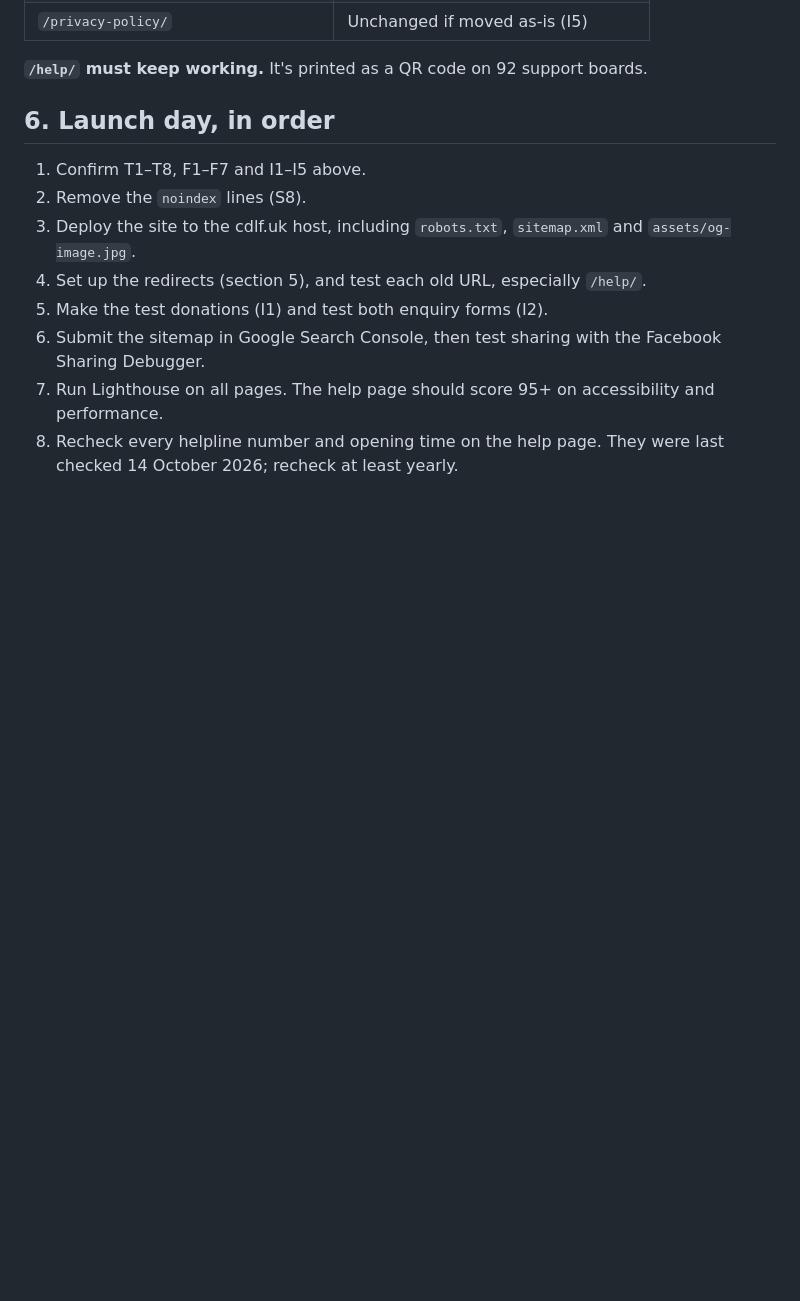
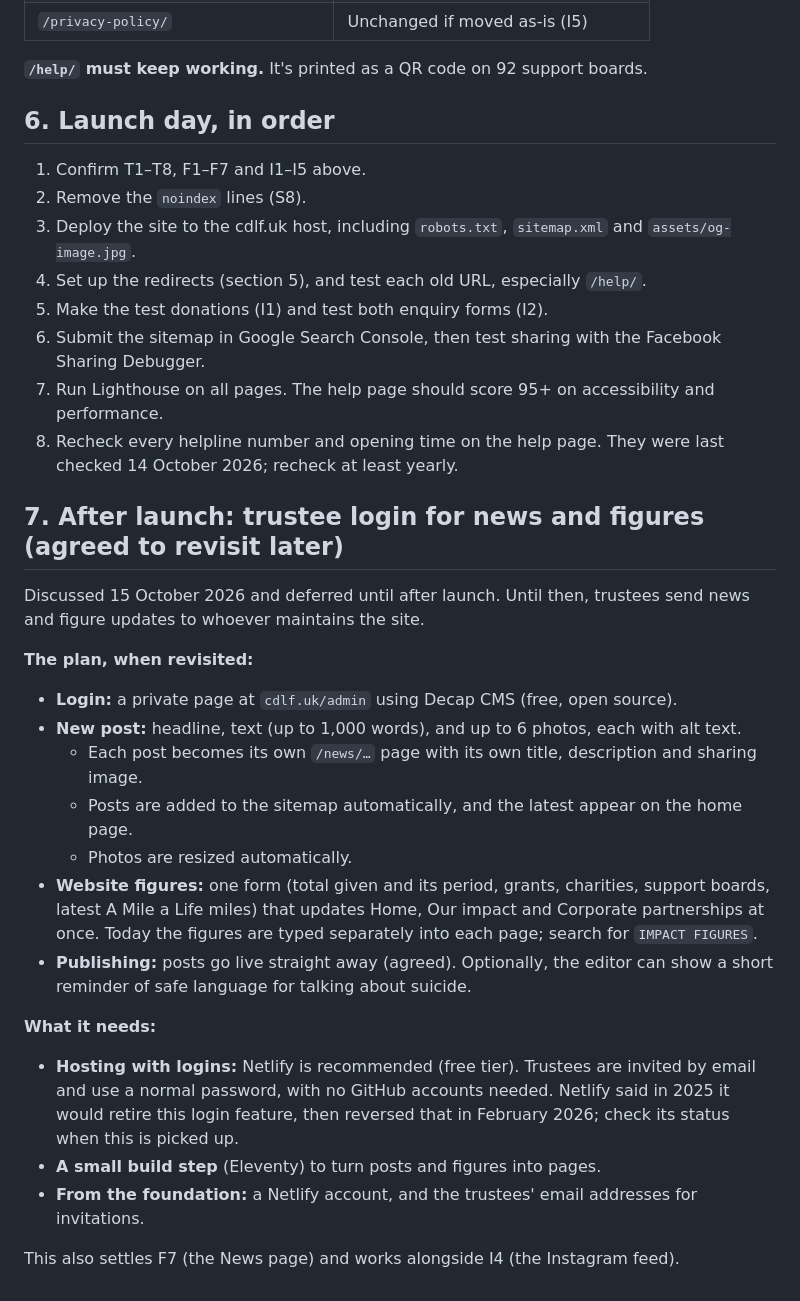
Before and after one commit to Pepilix/cdlf-website, a Markdown page: LAUNCH.md, the part around the change. Drawn GitHub-style; blank space fills up the shorter version.

Commit message:
LAUNCH.md: record the deferred trustee login plan for news and figures
Co-Authored-By: Claude Opus 5.5 <noreply@anthropic.com>

```diff
--- a/LAUNCH.md
+++ b/LAUNCH.md
@@ -117,3 +117,23 @@ Set these up on the live host, so old links, search results and printed material
 6. Submit the sitemap in Google Search Console, then test sharing with the Facebook Sharing Debugger.
 7. Run Lighthouse on all pages. The help page should score 95+ on accessibility and performance.
 8. Recheck every helpline number and opening time on the help page. They were last checked 14 October 2026; recheck at least yearly.
+
+## 7. After launch: trustee login for news and figures (agreed to revisit later)
+
+Discussed 15 October 2026 and deferred until after launch. Until then, trustees send news and figure updates to whoever maintains the site.
+
+**The plan, when revisited:**
+- **Login:** a private page at `cdlf.uk/admin` using Decap CMS (free, open source).
+- **New post:** headline, text (up to 1,000 words), and up to 6 photos, each with alt text.
+  - Each post becomes its own `/news/…` page with its own title, description and sharing image.
+  - Posts are added to the sitemap automatically, and the latest appear on the home page.
+  - Photos are resized automatically.
+- **Website figures:** one form (total given and its period, grants, charities, support boards, latest A Mile a Life miles) that updates Home, Our impact and Corporate partnerships at once. Today the figures are typed separately into each page; search for `IMPACT FIGURES`.
+- **Publishing:** posts go live straight away (agreed). Optionally, the editor can show a short reminder of safe language for talking about suicide.
+
+**What it needs:**
+- **Hosting with logins:** Netlify is recommended (free tier). Trustees are invited by email and use a normal password, with no GitHub accounts needed. Netlify said in 2025 it would retire this login feature, then reversed that in February 2026; check its status when this is picked up.
+- **A small build step** (Eleventy) to turn posts and figures into pages.
+- **From the foundation:** a Netlify account, and the trustees' email addresses for invitations.
+
+This also settles F7 (the News page) and works alongside I4 (the Instagram feed).
```
